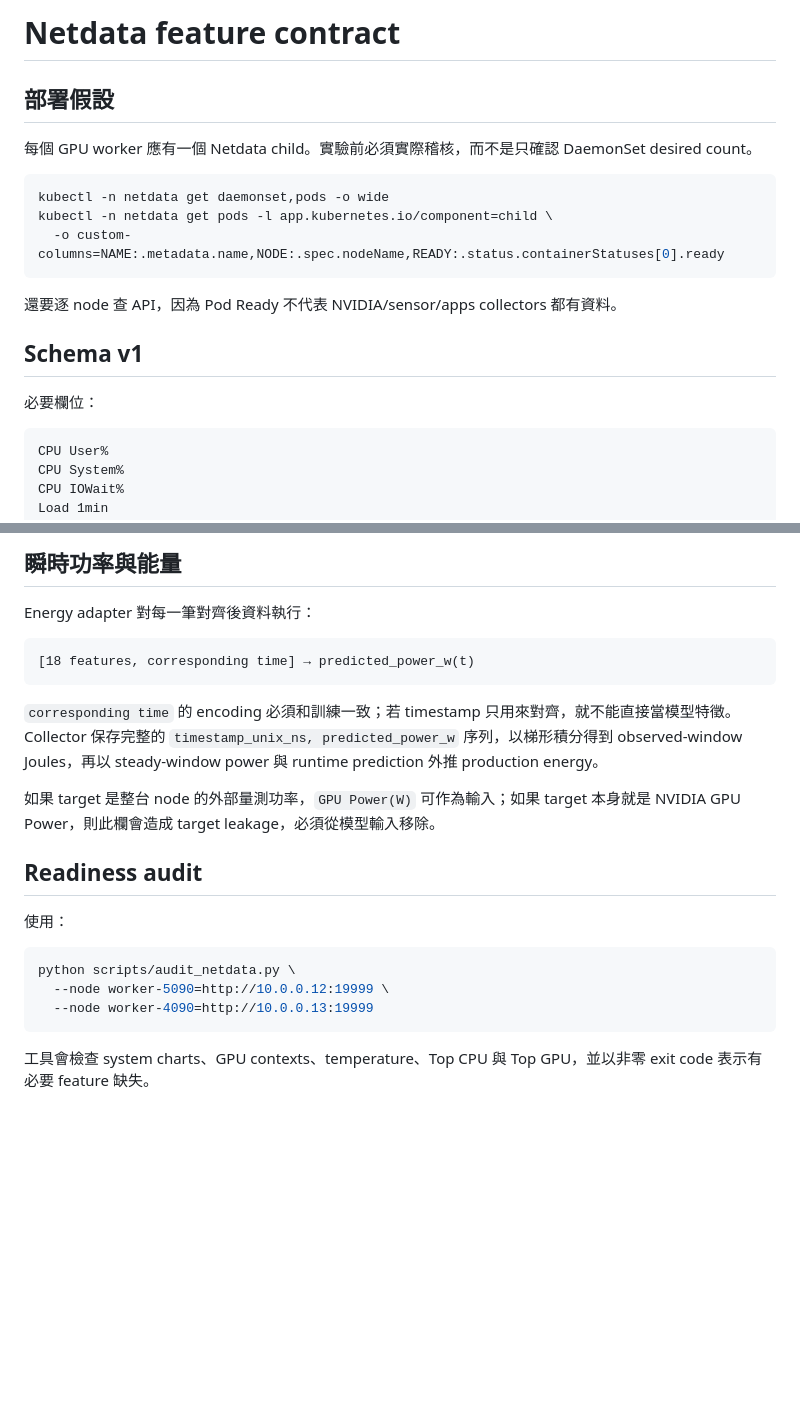
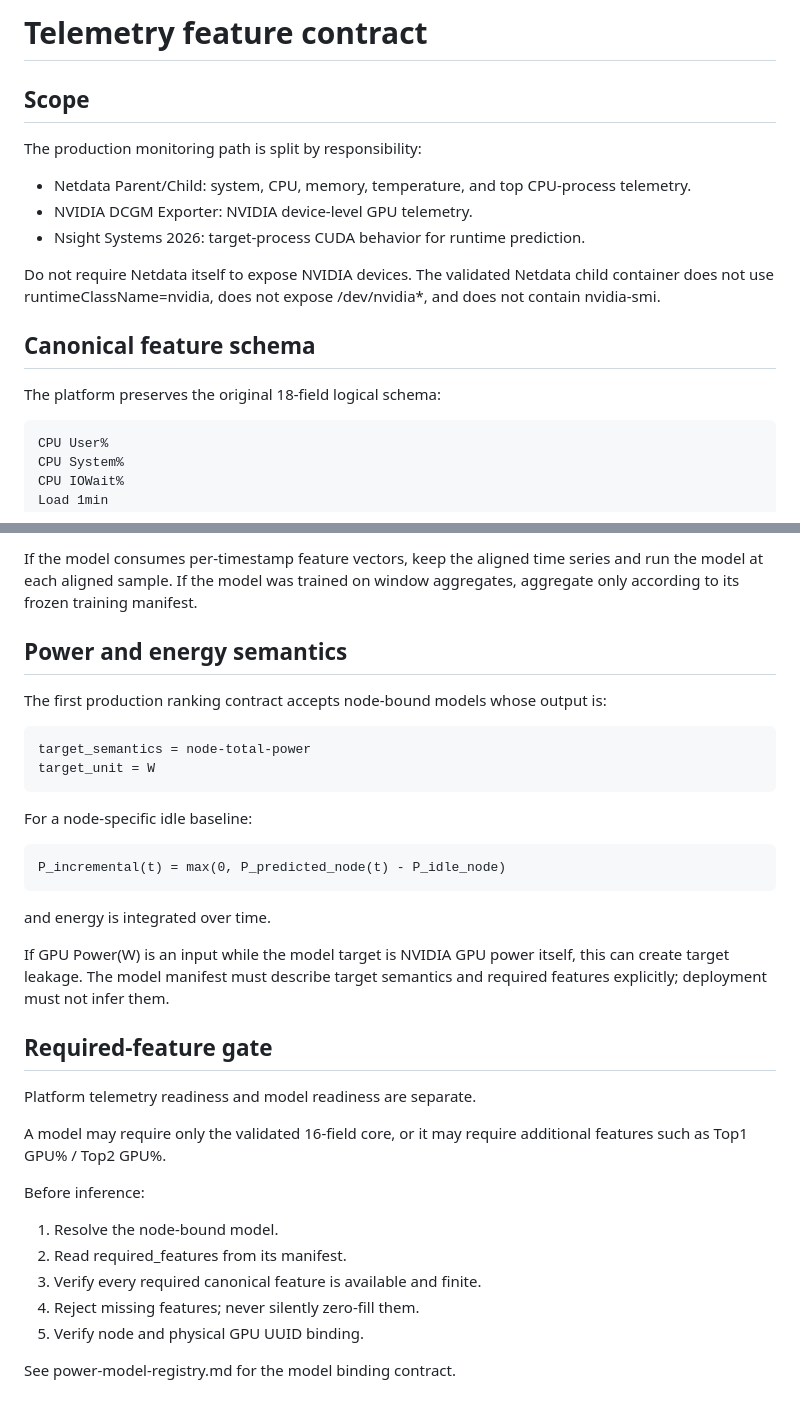
Before and after one commit to terrychen0803/Pre6G_experiment, a Markdown page: docs/netdata-contract.md, 2 parts joined by grey strips. Rendered like a GitHub page; blank space fills up the shorter version.

````diff
--- a/docs/netdata-contract.md
+++ b/docs/netdata-contract.md
@@ -1,22 +1,20 @@
-# Netdata feature contract
+# Telemetry feature contract
 
-## 部署假設
+## Scope
 
-每個 GPU worker 應有一個 Netdata child。實驗前必須實際稽核，而不是只確認 DaemonSet desired count。
+The production monitoring path is split by responsibility:
 
-```bash
-kubectl -n netdata get daemonset,pods -o wide
-kubectl -n netdata get pods -l app.kubernetes.io/component=child \
-  -o custom-columns=NAME:.metadata.name,NODE:.spec.nodeName,READY:.status.containerStatuses[0].ready
-```
+- Netdata Parent/Child: system, CPU, memory, temperature, and top CPU-process telemetry.
+- NVIDIA DCGM Exporter: NVIDIA device-level GPU telemetry.
+- Nsight Systems 2026: target-process CUDA behavior for runtime prediction.
 
-還要逐 node 查 API，因為 Pod Ready 不代表 NVIDIA/sensor/apps collectors 都有資料。
+Do not require Netdata itself to expose NVIDIA devices. The validated Netdata child container does not use runtimeClassName=nvidia, does not expose /dev/nvidia*, and does not contain nvidia-smi.
 
-## Schema v1
+## Canonical feature schema
 
-必要欄位：
+The platform preserves the original 18-field logical schema:
 
-```text
+~~~
 CPU User%
 CPU System%
 CPU IOWait%
@@ -80,24 +212,37 @@ application_end
 
-## 瞬時功率與能量
+If the model consumes per-timestamp feature vectors, keep the aligned time series and run the model at each aligned sample. If the model was trained on window aggregates, aggregate only according to its frozen training manifest.
 
-Energy adapter 對每一筆對齊後資料執行：
+## Power and energy semantics
 
-```text
-[18 features, corresponding time] → predicted_power_w(t)
-```
+The first production ranking contract accepts node-bound models whose output is:
 
-`corresponding time` 的 encoding 必須和訓練一致；若 timestamp 只用來對齊，就不能直接當模型特徵。Collector 保存完整的 `timestamp_unix_ns, predicted_power_w` 序列，以梯形積分得到 observed-window Joules，再以 steady-window power 與 runtime prediction 外推 production energy。
+~~~
+target_semantics = node-total-power
+target_unit = W
+~~~
 
-如果 target 是整台 node 的外部量測功率，`GPU Power(W)` 可作為輸入；如果 target 本身就是 NVIDIA GPU Power，則此欄會造成 target leakage，必須從模型輸入移除。
+For a node-specific idle baseline:
 
-## Readiness audit
+~~~
+P_incremental(t) = max(0, P_predicted_node(t) - P_idle_node)
+~~~
 
-使用：
+and energy is integrated over time.
 
-```bash
-python scripts/audit_netdata.py \
-  --node worker-5090=http://10.0.0.12:19999 \
-  --node worker-4090=http://10.0.0.13:19999
-```
+If GPU Power(W) is an input while the model target is NVIDIA GPU power itself, this can create target leakage. The model manifest must describe target semantics and required features explicitly; deployment must not infer them.
 
-工具會檢查 system charts、GPU contexts、temperature、Top CPU 與 Top GPU，並以非零 exit code 表示有必要 feature 缺失。
+## Required-feature gate
+
+Platform telemetry readiness and model readiness are separate.
+
+A model may require only the validated 16-field core, or it may require additional features such as Top1 GPU% / Top2 GPU%.
+
+Before inference:
+
+1. Resolve the node-bound model.
+2. Read required_features from its manifest.
+3. Verify every required canonical feature is available and finite.
+4. Reject missing features; never silently zero-fill them.
+5. Verify node and physical GPU UUID binding.
+
+See power-model-registry.md for the model binding contract.
````
Also changed, not shown: other parts of docs/netdata-contract.md (+157 -23 lines).
